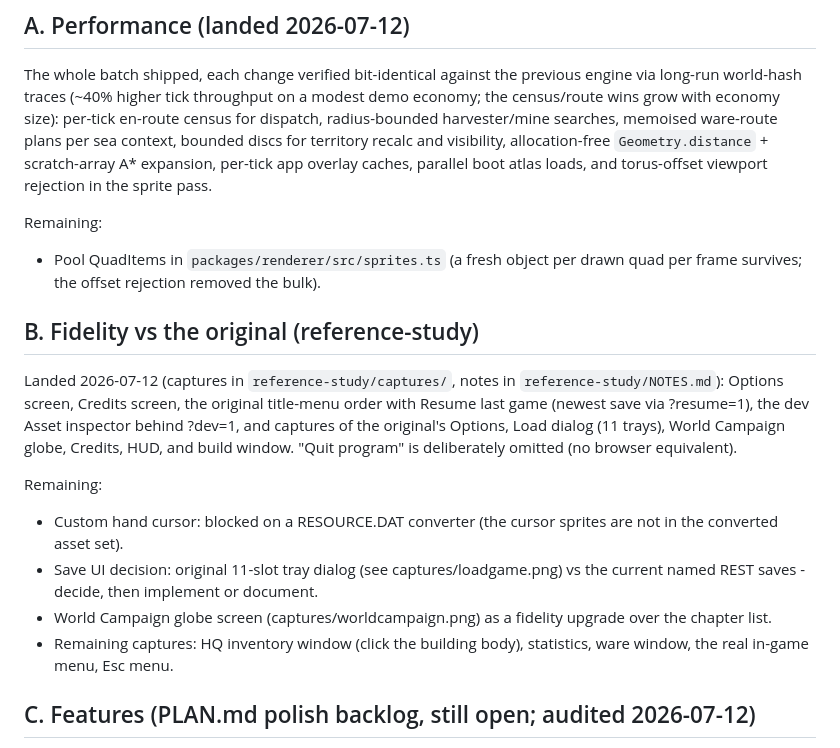
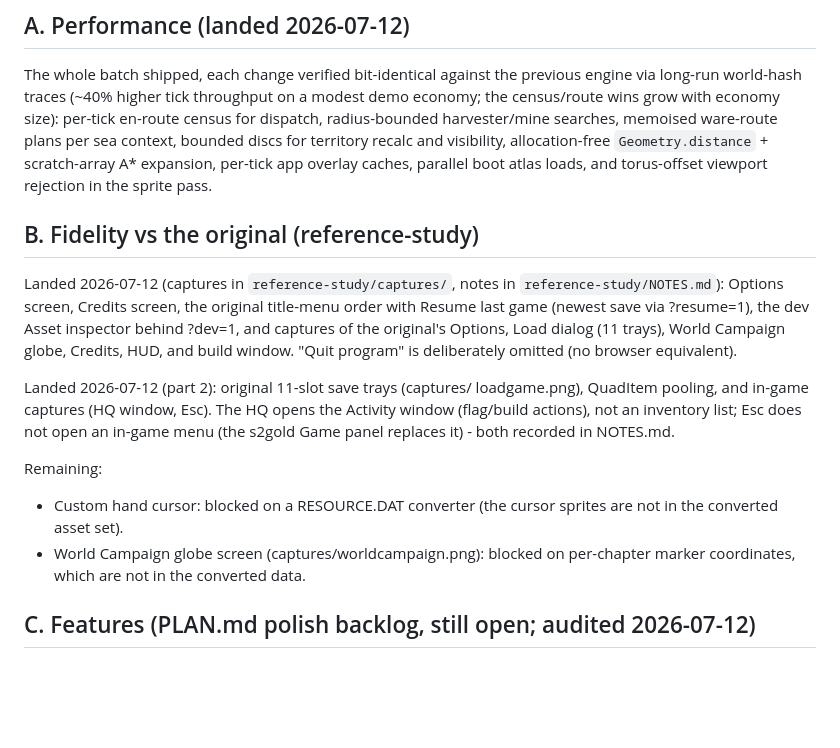
Before and after one commit to mortenoh/s2gold, a Markdown page: docs/ROADMAP.md, the part around the change. GitHub-like rendering; blank space fills up the shorter version.

Commit message:
docs: roadmap + notes - fidelity pack and trays landed

```diff
--- a/docs/ROADMAP.md
+++ b/docs/ROADMAP.md
@@ -22,11 +22,6 @@ territory recalc and visibility, allocation-free `Geometry.distance` +
 scratch-array A* expansion, per-tick app overlay caches, parallel boot
 atlas loads, and torus-offset viewport rejection in the sprite pass.
 
-Remaining:
-
-- Pool QuadItems in `packages/renderer/src/sprites.ts` (a fresh object per
-  drawn quad per frame survives; the offset rejection removed the bulk).
-
 ## B. Fidelity vs the original (reference-study)
 
 Landed 2026-07-12 (captures in `reference-study/captures/`, notes in
@@ -36,16 +31,18 @@ dev Asset inspector behind ?dev=1, and captures of the original's Options,
 Load dialog (11 trays), World Campaign globe, Credits, HUD, and build
 window. "Quit program" is deliberately omitted (no browser equivalent).
 
+Landed 2026-07-12 (part 2): original 11-slot save trays (captures/
+loadgame.png), QuadItem pooling, and in-game captures (HQ window, Esc).
+The HQ opens the Activity window (flag/build actions), not an inventory
+list; Esc does not open an in-game menu (the s2gold Game panel replaces
+it) - both recorded in NOTES.md.
+
 Remaining:
 
 - Custom hand cursor: blocked on a RESOURCE.DAT converter (the cursor
   sprites are not in the converted asset set).
-- Save UI decision: original 11-slot tray dialog (see captures/loadgame.png)
-  vs the current named REST saves - decide, then implement or document.
-- World Campaign globe screen (captures/worldcampaign.png) as a fidelity
-  upgrade over the chapter list.
-- Remaining captures: HQ inventory window (click the building body),
-  statistics, ware window, the real in-game menu, Esc menu.
+- World Campaign globe screen (captures/worldcampaign.png): blocked on
+  per-chapter marker coordinates, which are not in the converted data.
 
 ## C. Features (PLAN.md polish backlog, still open; audited 2026-07-12)
 
```
